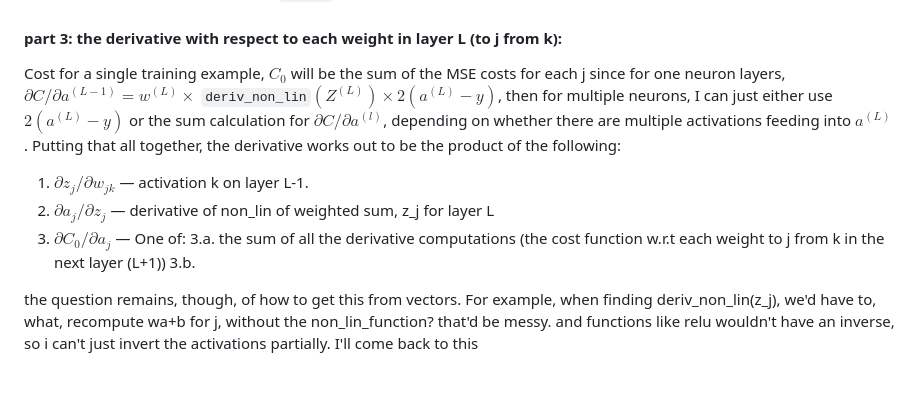
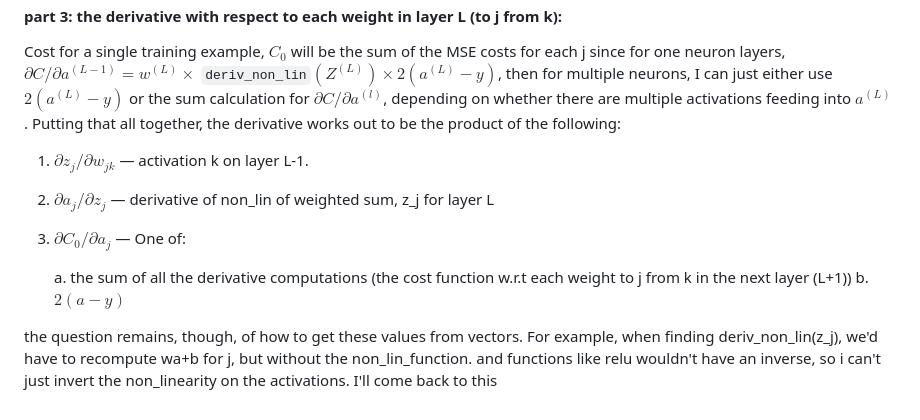
Before and after one commit to ben-251/neural-network, a Markdown page: structured analysis.md, the part around the change. GitHub-like rendering; blank space fills up the shorter version.

Commit message:
fix typos and such before leaving for the morning

```diff
--- a/structured analysis.md
+++ b/structured analysis.md
@@ -41,7 +41,8 @@ since for one neuron layers, $\partial C / \partial a^{(L-1)} = w^{(L)} \times$
 1. $\partial z_j / \partial w_{jk}$ — activation k on layer L-1.
 2. $\partial a_j /\partial z_j$ — derivative of non_lin of weighted sum, z_j for layer L
 3. $\partial C_0 / \partial a_j$ — One of:
-	3.a. the sum of all the derivative computations (the cost function w.r.t each weight to j from k in the next layer (L+1))
-	3.b.
 
-the question remains, though, of how to get this from vectors. For example, when finding deriv_non_lin(z_j), we'd have to, what, recompute wa+b for j, without the non_lin_function? that'd be messy. and functions like relu wouldn't have an inverse, so i can't just invert the activations partially. I'll come back to this
+	a. the sum of all the derivative computations (the cost function w.r.t each weight to j from k in the next layer (L+1))
+	b.  $2(a-y)$
+
+the question remains, though, of how to get these values from vectors. For example, when finding deriv_non_lin(z_j), we'd have to recompute wa+b for j, but without the non_lin_function. and functions like relu wouldn't have an inverse, so i can't just invert the non_linearity on the activations. I'll come back to this
```
